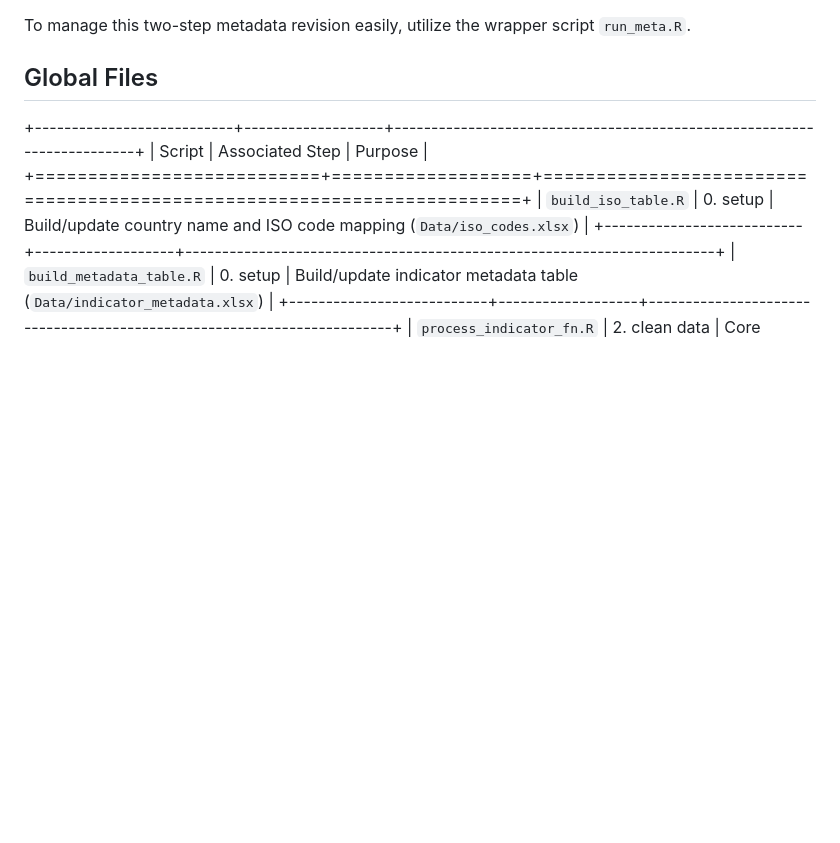
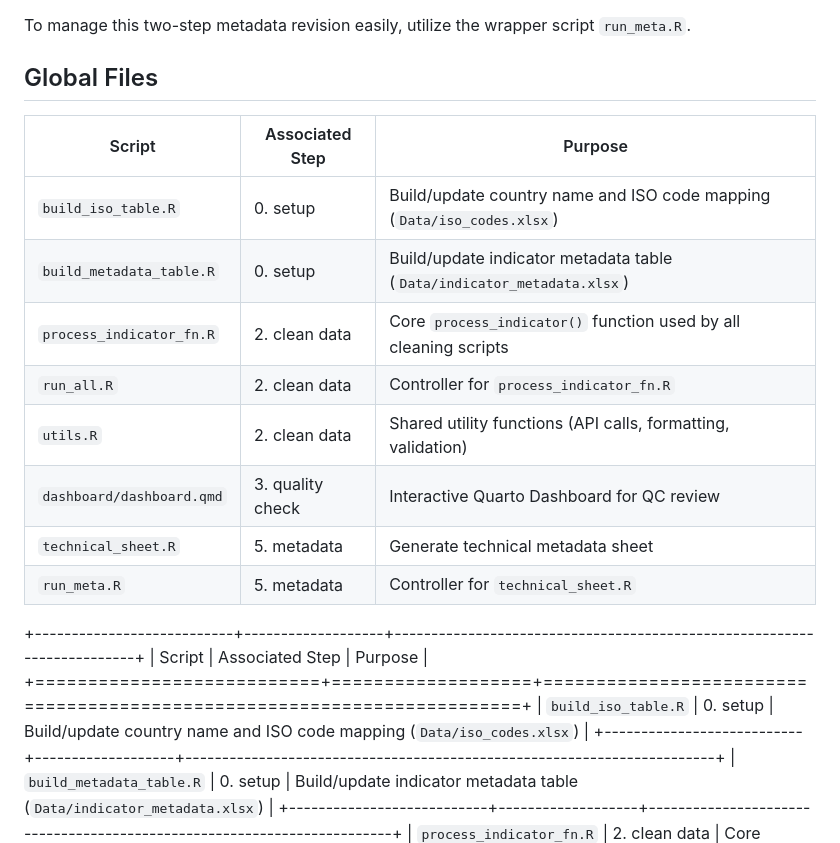
Before and after one commit to alexisathens/cepalstat-data-upload, a Markdown page: README.md, the part around one of its changes. Rendered like a GitHub page; blank space fills up the shorter version.

Commit message:
Test md-friendly tables

```diff
--- a/README.md
+++ b/README.md
@@ -140,6 +149,17 @@ To manage this two-step metadata revision easily, utilize the wrapper script `ru
 
 ## Global Files
 
+| Script | Associated Step | Purpose |
+|---|---|---|
+| `build_iso_table.R` | 0. setup | Build/update country name and ISO code mapping (`Data/iso_codes.xlsx`) |
+| `build_metadata_table.R` | 0. setup | Build/update indicator metadata table (`Data/indicator_metadata.xlsx`) |
+| `process_indicator_fn.R` | 2. clean data | Core `process_indicator()` function used by all cleaning scripts |
+| `run_all.R` | 2. clean data | Controller for `process_indicator_fn.R` |
+| `utils.R` | 2. clean data | Shared utility functions (API calls, formatting, validation) |
+| `dashboard/dashboard.qmd` | 3. quality check | Interactive Quarto Dashboard for QC review |
+| `technical_sheet.R` | 5. metadata | Generate technical metadata sheet |
+| `run_meta.R` | 5. metadata | Controller for `technical_sheet.R` |
+
 +---------------------------+-------------------+------------------------------------------------------------------------+
 | Script                    | Associated Step   | Purpose                                                                |
 +===========================+===================+========================================================================+
```
Also changed, not shown: other parts of README.md (+10 -1 lines).
